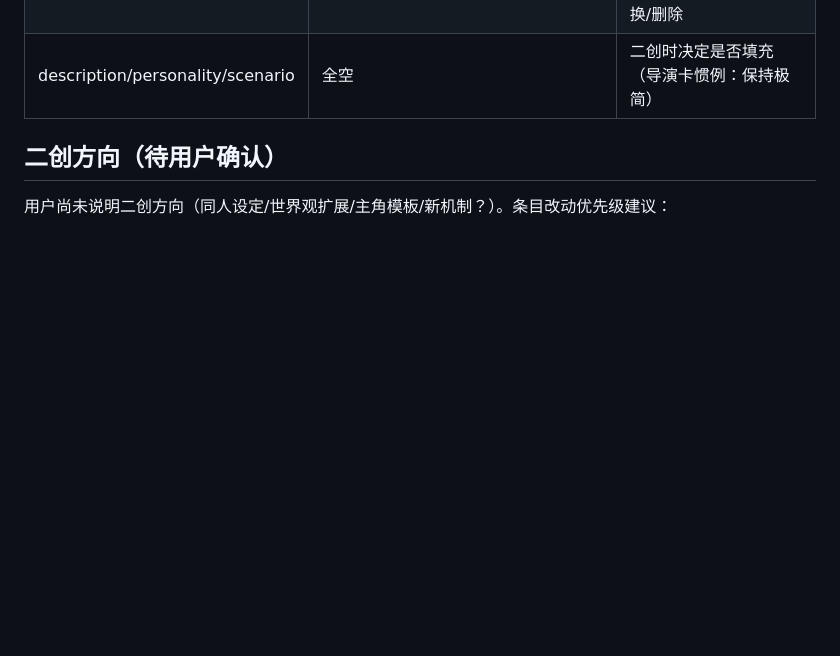
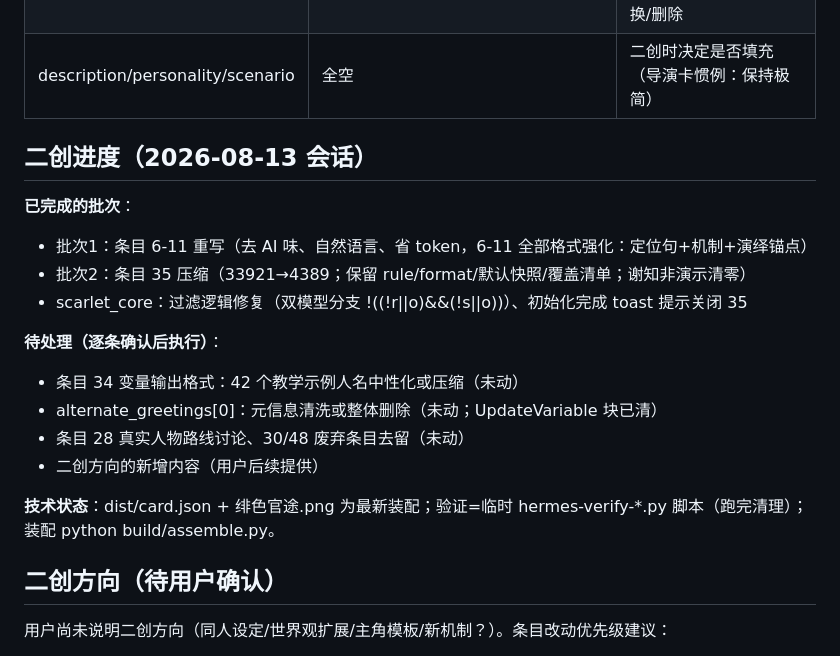
Before and after one commit to sage1717/guanchang-simulator, a Markdown page: CONTENT_PLAN.md, the part around the change. GitHub-like rendering; blank space fills up the shorter version.

Commit message:
CONTENT_PLAN 更新二创进度状态（压缩恢复保险）

```diff
--- a/CONTENT_PLAN.md
+++ b/CONTENT_PLAN.md
@@ -79,6 +79,21 @@
 | alternate_greetings[0] | 谢知非演示回合：**thinking 草稿、创作指令、tucao 吐槽、演示剧情、选项、摘要**（UpdateVariable 已清洗） | **建议清洗**：移除 thinking/创作指令/tucao/选项/摘要等元信息；演示剧情正文按二创方向决定保留/替换/删除 |
 | description/personality/scenario | 全空 | 二创时决定是否填充（导演卡惯例：保持极简） |
 
+## 二创进度（2026-08-13 会话）
+
+**已完成的批次**：
+- 批次1：条目 6-11 重写（去 AI 味、自然语言、省 token，6-11 全部格式强化：定位句+机制+演绎锚点）
+- 批次2：条目 35 压缩（33921→4389；保留 rule/format/默认快照/覆盖清单；谢知非演示清零）
+- scarlet_core：过滤逻辑修复（双模型分支 !((!r||o)&&(!s||o))）、初始化完成 toast 提示关闭 35
+
+**待处理（逐条确认后执行）**：
+- 条目 34 变量输出格式：42 个教学示例人名中性化或压缩（未动）
+- alternate_greetings[0]：元信息清洗或整体删除（未动；UpdateVariable 块已清）
+- 条目 28 真实人物路线讨论、30/48 废弃条目去留（未动）
+- 二创方向的新增内容（用户后续提供）
+
+**技术状态**：dist/card.json + 绯色官途.png 为最新装配；验证=临时 hermes-verify-*.py 脚本（跑完清理）；装配 python build/assemble.py。
+
 ## 二创方向（待用户确认）
 用户尚未说明二创方向（同人设定/世界观扩展/主角模板/新机制？）。条目改动优先级建议：
 1. **必改（过时/错误）**：7 政治气候表、18 标题笔误、35 示例清洗、34 示例清洗、alternate_greeting 元信息清洗
```
